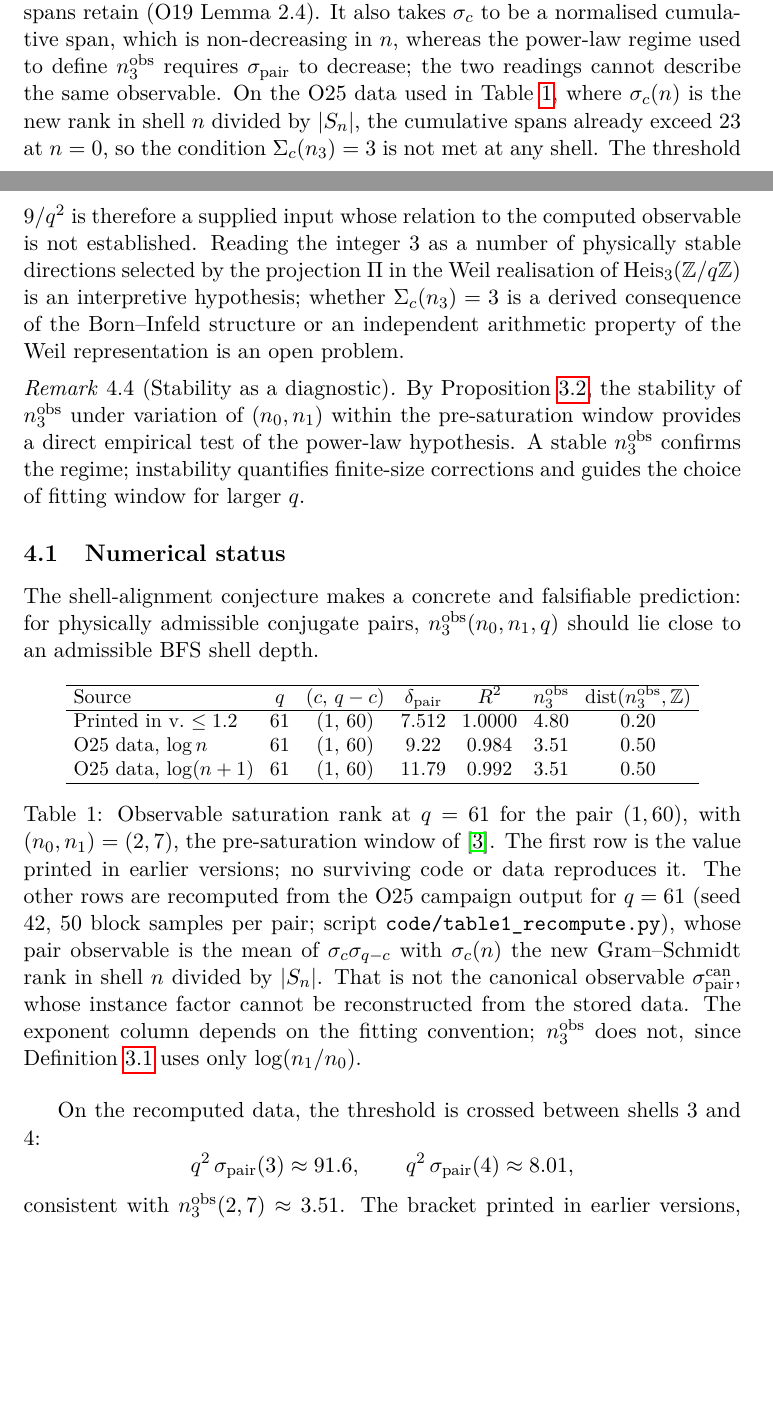
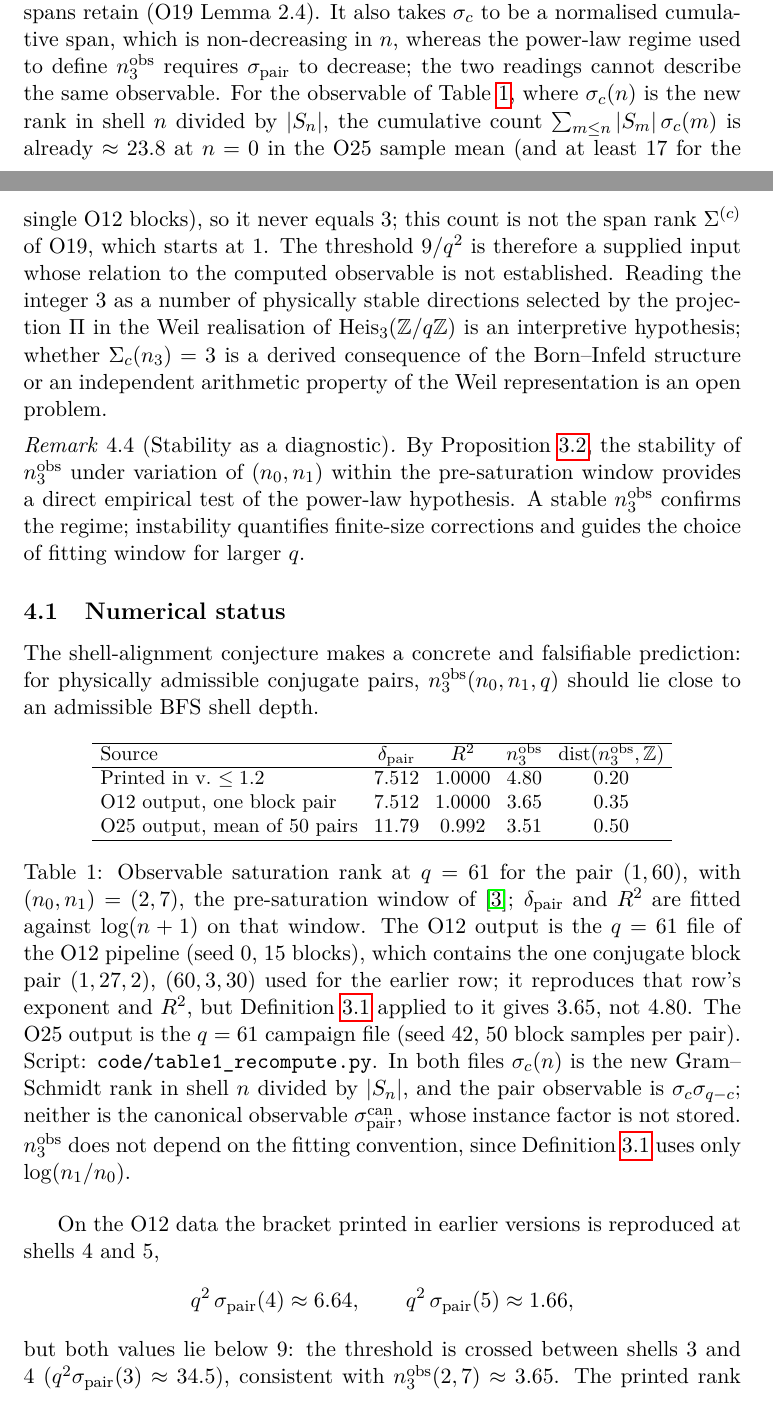
Before and after one commit to Cosmochrony/spectral-o21, a LaTeX paper (tex/SpectralO21.tex): two parts of pages 8 and 9 of 13 before the commit and two parts of pages 8 and 9 of 14 after it, joined at a grey line, cut so that both start at the same text, the shorter picture padded with empty space. Compiled offline with pdfLaTeX.

Commit message:
Complementary review: Table 1 traced to the O12 output; notes and wording fixes

```diff
--- a/tex/SpectralO21.tex
+++ b/tex/SpectralO21.tex
@@ -471,10 +471,12 @@
     non-decreasing in $n$, whereas the power-law regime used to define
     $n_3^{\mathrm{obs}}$ requires $\sigma_{\mathrm{pair}}$ to decrease; the
     two readings cannot describe the same observable.
-    On the O25 data used in Table~\ref{tab:n3obs}, where $\sigma_c(n)$ is the
-    new rank in shell $n$ divided by $|S_n|$, the cumulative spans already
-    exceed $23$ at $n=0$, so the condition $\Sigma_c(n_3)=3$ is not met at any
-    shell.
+    For the observable of Table~\ref{tab:n3obs}, where $\sigma_c(n)$ is the new
+    rank in shell $n$ divided by $|S_n|$, the cumulative count
+    $\sum_{m\le n}|S_m|\,\sigma_c(m)$ is already $\approx 23.8$ at $n=0$ in the
+    O25 sample mean (and at least $17$ for the single O12 blocks), so it never
+    equals $3$; this count is not the span rank $\Sigma^{(c)}$ of O19, which
+    starts at $1$.
     The threshold $9/q^2$ is therefore a supplied input whose relation to the
     computed observable is not established.
     Reading the integer $3$ as a number of physically stable
@@ -508,35 +510,39 @@
       \centering
       \small
       \setlength{\tabcolsep}{4pt}
-      \begin{tabular}{lcccccc}
+      \begin{tabular}{lcccc}
         \hline
-        Source & $q$ & $(c,\,q-c)$ & $\delta_{\mathrm{pair}}$ & $R^2$ &
+        Source & $\delta_{\mathrm{pair}}$ & $R^2$ &
         $n_3^{\mathrm{obs}}$ &
         $\mathrm{dist}(n_3^{\mathrm{obs}}, \mathbb{Z})$ \\
         \hline
-        Printed in v.~$\leq1.2$ & 61 & $(1,\,60)$ & 7.512 & 1.0000 & 4.80 & 0.20 \\
-        O25 data, $\log n$ & 61 & $(1,\,60)$ & 9.22 & 0.984 & 3.51 & 0.50 \\
-        O25 data, $\log(n+1)$ & 61 & $(1,\,60)$ & 11.79 & 0.992 & 3.51 & 0.50 \\
+        Printed in v.~$\leq1.2$ & 7.512 & 1.0000 & 4.80 & 0.20 \\
+        O12 output, one block pair & 7.512 & 1.0000 & 3.65 & 0.35 \\
+        O25 output, mean of 50 pairs & 11.79 & 0.992 & 3.51 & 0.50 \\
         \hline
       \end{tabular}
       \caption{Observable saturation rank at $q=61$ for the pair $(1,60)$, with $(n_0, n_1) = (2, 7)$, the
-        pre-saturation window of~\cite{Beau2026a17}.
-        The first row is the value printed in earlier versions; no surviving code or data reproduces it.
-        The other rows are recomputed from the O25 campaign output for $q=61$ (seed 42, $50$ block samples
-        per pair; script \texttt{code/table1\_recompute.py}), whose pair observable is the mean of
-        $\sigma_c\sigma_{q-c}$ with $\sigma_c(n)$ the new Gram--Schmidt rank in shell $n$ divided by $|S_n|$.
-        That is not the canonical observable $\sigma_{\mathrm{pair}}^{\mathrm{can}}$, whose instance factor
-        cannot be reconstructed from the stored data.
-        The exponent column depends on the fitting convention; $n_3^{\mathrm{obs}}$ does not, since
-        Definition~\ref{def:n3obs} uses only $\log(n_1/n_0)$.}
+        pre-saturation window of~\cite{Beau2026a17}; $\delta_{\mathrm{pair}}$ and $R^2$ are fitted against
+        $\log(n+1)$ on that window.
+        The O12 output is the $q=61$ file of the O12 pipeline (seed 0, $15$ blocks), which contains the one
+        conjugate block pair $(1,27,2)$, $(60,3,30)$ used for the earlier row; it reproduces that row's
+        exponent and $R^2$, but Definition~\ref{def:n3obs} applied to it gives $3.65$, not $4.80$.
+        The O25 output is the $q=61$ campaign file (seed 42, $50$ block samples per pair).
+        Script: \texttt{code/table1\_recompute.py}.
+        In both files $\sigma_c(n)$ is the new Gram--Schmidt rank in shell $n$ divided by $|S_n|$, and the pair
+        observable is $\sigma_c\sigma_{q-c}$; neither is the canonical observable
+        $\sigma_{\mathrm{pair}}^{\mathrm{can}}$, whose instance factor is not stored.
+        $n_3^{\mathrm{obs}}$ does not depend on the fitting convention, since Definition~\ref{def:n3obs} uses
+        only $\log(n_1/n_0)$.}
       \label{tab:n3obs}
     \end{table}
 
-    On the recomputed data, the threshold is crossed between shells $3$ and $4$:
+    On the O12 data the bracket printed in earlier versions is reproduced at shells $4$ and $5$,
     \[
-      q^2\,\sigma_{\mathrm{pair}}(3) \approx 91.6,
+      q^2\,\sigma_{\mathrm{pair}}(4) \approx 6.64,
       \qquad
-      q^2\,\sigma_{\mathrm{pair}}(4) \approx 8.01,
+      q^2\,\sigma_{\mathrm{pair}}(5) \approx 1.66,
     \]
-    consistent with $n_3^{\mathrm{obs}}(2,7) \approx 3.51$.
-    The bracket printed in earlier versions, $q^2\sigma(4)\approx6.64$ and $q^2\sigma(5)\approx1.66$, placed
+    but both values lie below $9$: the threshold is crossed between shells $3$ and $4$
+    ($q^2\sigma_{\mathrm{pair}}(3)\approx34.5$), consistent with $n_3^{\mathrm{obs}}(2,7)\approx3.65$.
+    The printed rank $4.80$ is therefore not obtained from its own data; it coincides numerically with the
@@ -548 +557,2 @@
+    range.
 
```
Also changed, not shown: code/table1_recompute.py (+34 -37 lines), README.md, tex/SpectralO21.tex (15 more changed lines), 1 other file.
